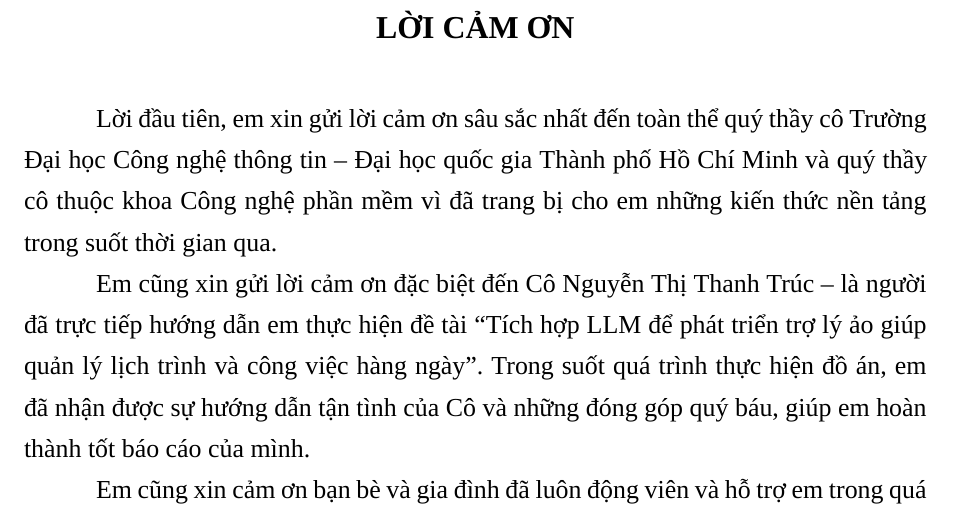
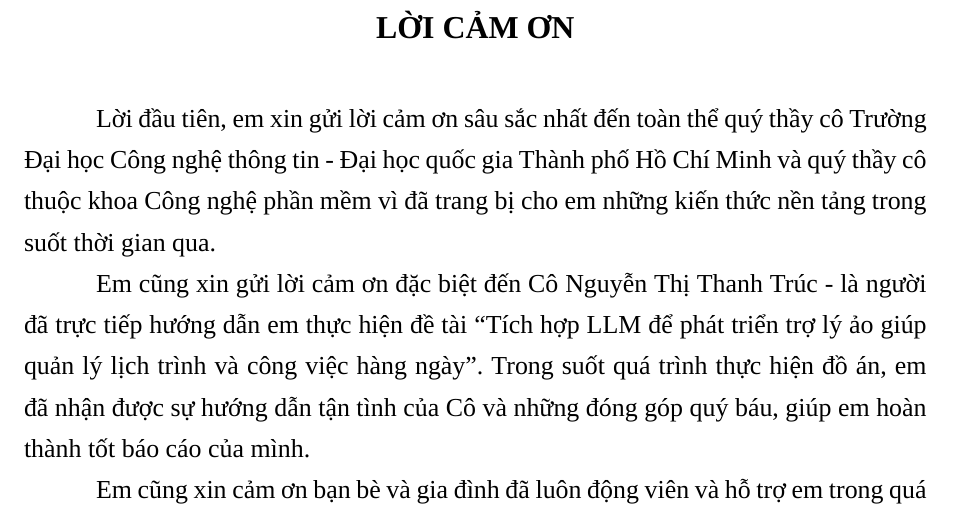
Before and after one commit to zAcherttp/miniclaw, a LaTeX thesis (docs/report/template/main-report.tex, which reads docs/report/template/chapters/acknowledgement.tex): part of page 2 of 98, cut so that both start at the same text. Compiled offline with XeLaTeX; a missing font is replaced by an installed copy or a similar font.

Commit message:
docs(report): update acknowledgements

```diff
--- a/docs/report/template/chapters/acknowledgement.tex
+++ b/docs/report/template/chapters/acknowledgement.tex
@@ -1,9 +1,9 @@
 \preliminarychapter{LỜI CẢM ƠN}
 \thispagestyle{empty}
 
-Lời đầu tiên, em xin gửi lời cảm ơn sâu sắc nhất đến toàn thể quý thầy cô Trường Đại học Công nghệ thông tin – Đại học quốc gia Thành phố Hồ Chí Minh và quý thầy cô thuộc khoa Công nghệ phần mềm vì đã trang bị cho em những kiến thức nền tảng trong suốt thời gian qua.
+Lời đầu tiên, em xin gửi lời cảm ơn sâu sắc nhất đến toàn thể quý thầy cô Trường Đại học Công nghệ thông tin - Đại học quốc gia Thành phố Hồ Chí Minh và quý thầy cô thuộc khoa Công nghệ phần mềm vì đã trang bị cho em những kiến thức nền tảng trong suốt thời gian qua.
 
-Em cũng xin gửi lời cảm ơn đặc biệt đến Cô Nguyễn Thị Thanh Trúc – là người đã trực tiếp hướng dẫn em thực hiện đề tài “Tích hợp LLM để phát triển trợ lý ảo giúp quản lý lịch trình và công việc hàng ngày”. Trong suốt quá trình thực hiện đồ án, em đã nhận được sự hướng dẫn tận tình của Cô và những đóng góp quý báu, giúp em hoàn thành tốt báo cáo của mình.
+Em cũng xin gửi lời cảm ơn đặc biệt đến Cô Nguyễn Thị Thanh Trúc - là người đã trực tiếp hướng dẫn em thực hiện đề tài “Tích hợp LLM để phát triển trợ lý ảo giúp quản lý lịch trình và công việc hàng ngày”. Trong suốt quá trình thực hiện đồ án, em đã nhận được sự hướng dẫn tận tình của Cô và những đóng góp quý báu, giúp em hoàn thành tốt báo cáo của mình.
 
 Em cũng xin cảm ơn bạn bè và gia đình đã luôn động viên và hỗ trợ em trong quá trình thực hiện đồ án, và những người đã đồng ý thực hiện kiểm thử để góp ý những lỗi và những điểm cải thiện sau những giai đoạn thử nghiệm thực tế.
 
```
